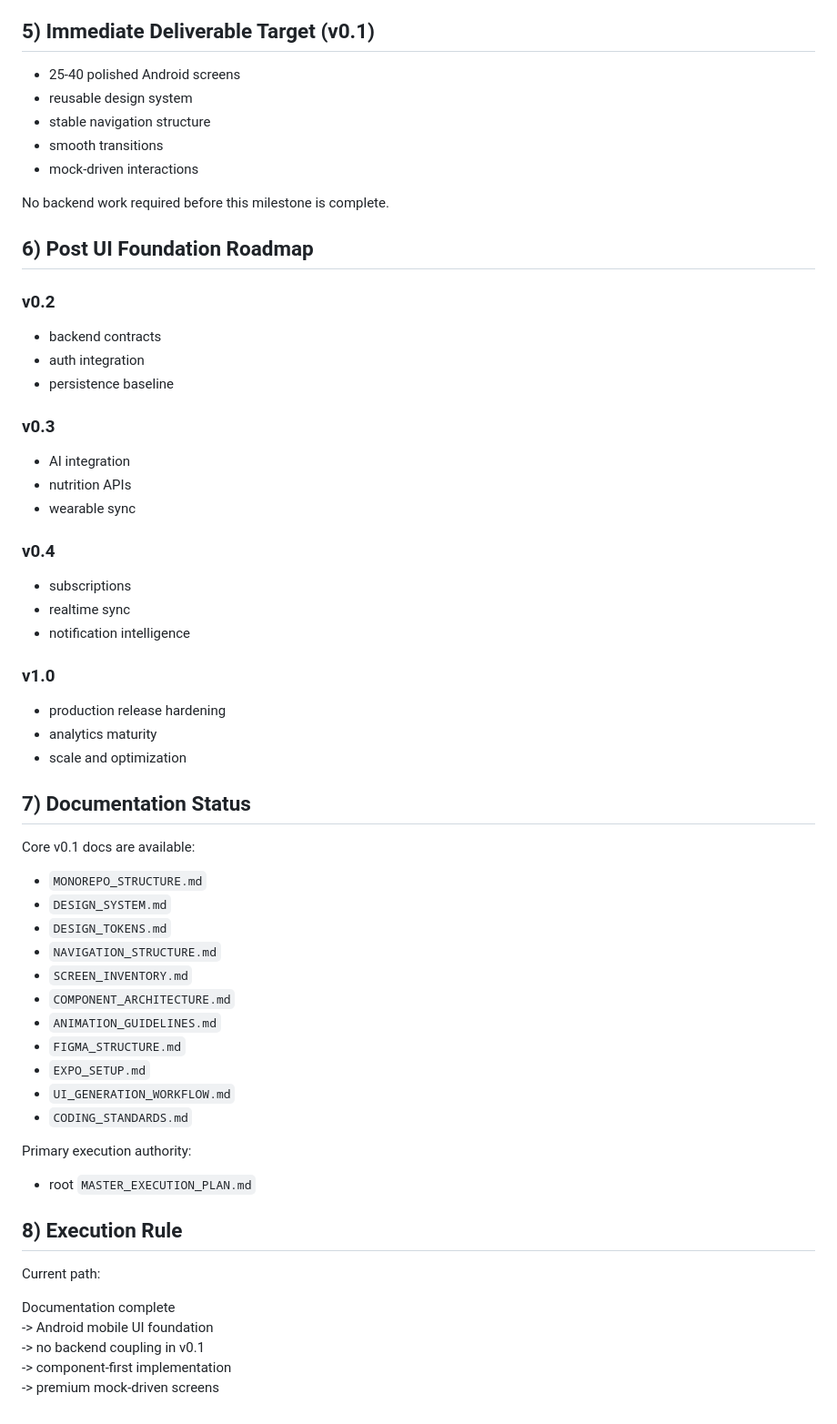
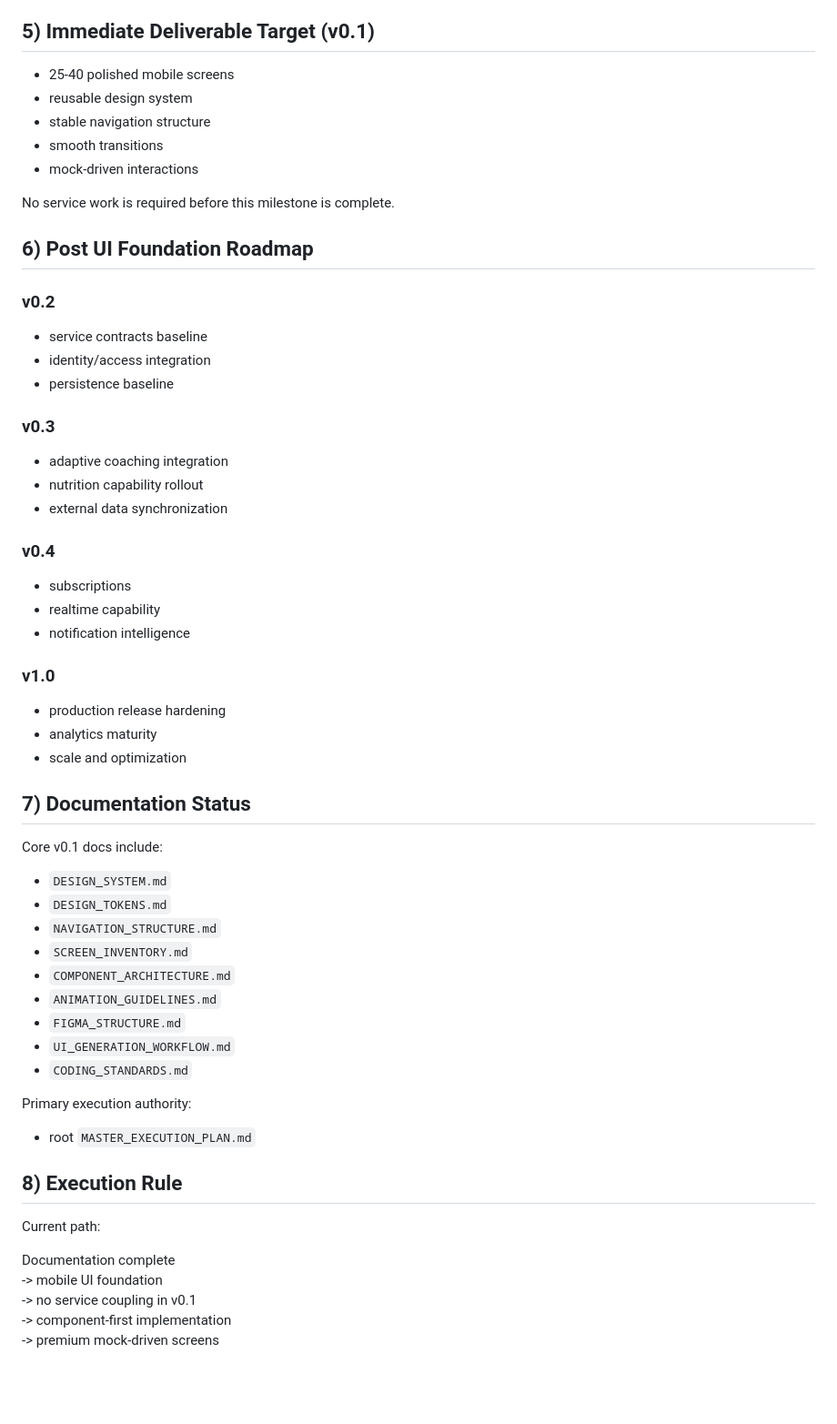
Before and after one commit to im-tnyx/tnyx-ai, a Markdown page: docs/FEATURE_ROADMAP.md, the part around one of its changes. Shown at 91% size. Rendered like a GitHub page; blank space fills up the shorter version.

```diff
--- a/docs/FEATURE_ROADMAP.md
+++ b/docs/FEATURE_ROADMAP.md
@@ -128,32 +129,32 @@ During v0.1:
 
 ## 5) Immediate Deliverable Target (v0.1)
 
-- 25-40 polished Android screens
+- 25-40 polished mobile screens
 - reusable design system
 - stable navigation structure
 - smooth transitions
 - mock-driven interactions
 
-No backend work required before this milestone is complete.
+No service work is required before this milestone is complete.
 
 ## 6) Post UI Foundation Roadmap
 
 ### v0.2
 
-- backend contracts
-- auth integration
+- service contracts baseline
+- identity/access integration
 - persistence baseline
 
 ### v0.3
 
-- AI integration
-- nutrition APIs
-- wearable sync
+- adaptive coaching integration
+- nutrition capability rollout
+- external data synchronization
 
 ### v0.4
 
 - subscriptions
-- realtime sync
+- realtime capability
 - notification intelligence
 
 ### v1.0
@@ -164,9 +165,8 @@ No backend work required before this milestone is complete.
 
 ## 7) Documentation Status
 
-Core v0.1 docs are available:
+Core v0.1 docs include:
 
-- `MONOREPO_STRUCTURE.md`
 - `DESIGN_SYSTEM.md`
 - `DESIGN_TOKENS.md`
 - `NAVIGATION_STRUCTURE.md`
@@ -174,7 +174,6 @@ Core v0.1 docs are available:
 - `COMPONENT_ARCHITECTURE.md`
 - `ANIMATION_GUIDELINES.md`
 - `FIGMA_STRUCTURE.md`
-- `EXPO_SETUP.md`
 - `UI_GENERATION_WORKFLOW.md`
 - `CODING_STANDARDS.md`
 
@@ -187,7 +186,7 @@ Primary execution authority:
 Current path:
 
 Documentation complete
--> Android mobile UI foundation
--> no backend coupling in v0.1
+-> mobile UI foundation
+-> no service coupling in v0.1
 -> component-first implementation
 -> premium mock-driven screens
```
Also changed, not shown: other parts of docs/FEATURE_ROADMAP.md (+31 -30 lines).
